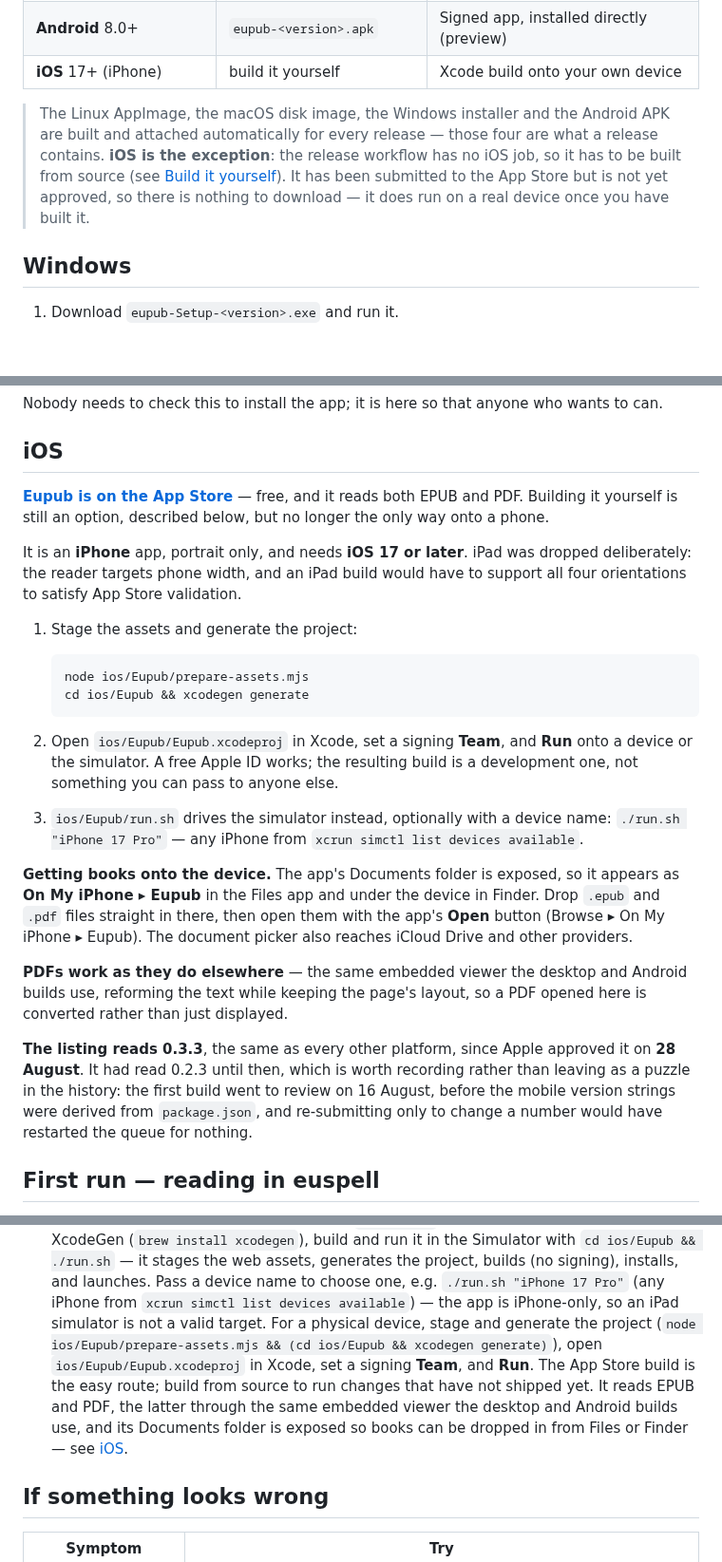
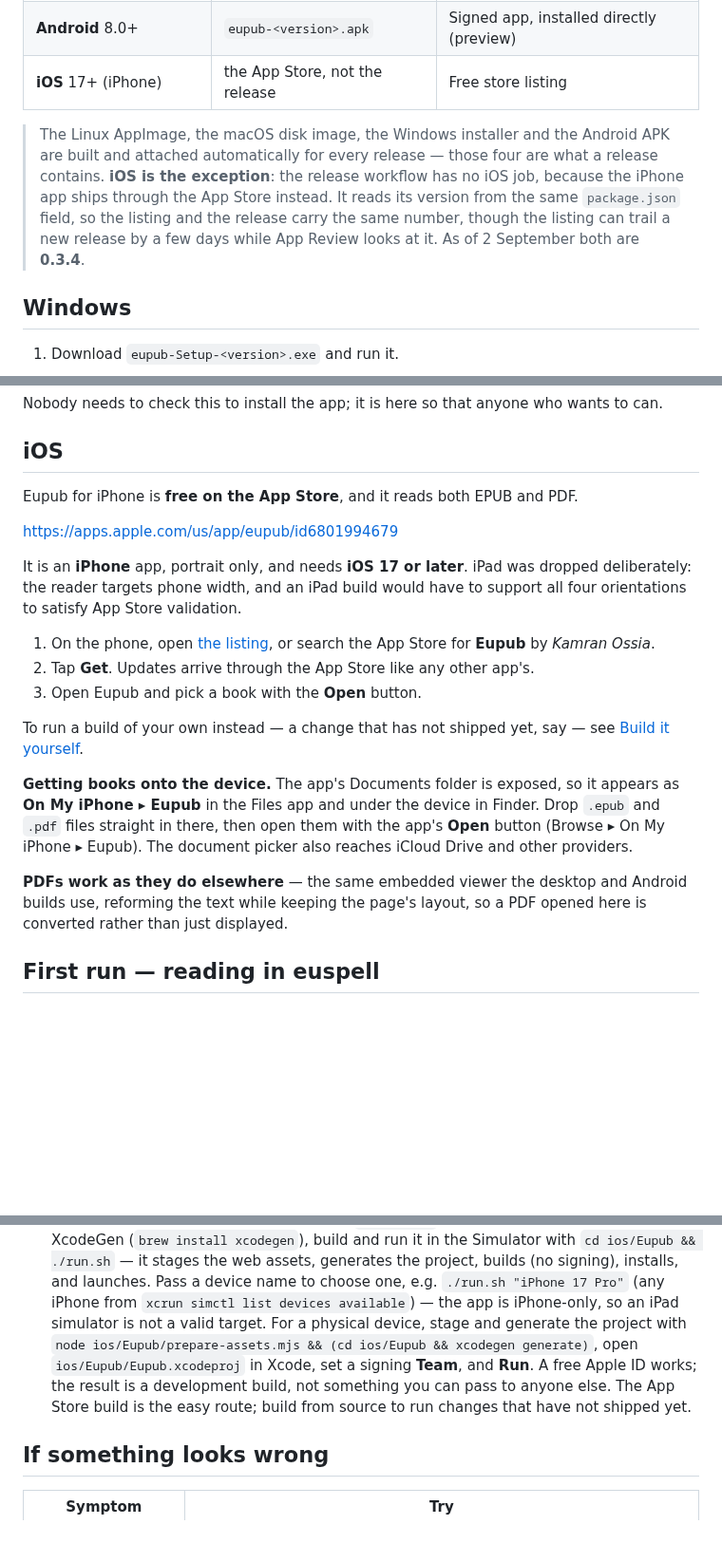
Before and after one commit to ossiak/eupub, a Markdown page: docs/installing.md, 3 parts joined by grey strips. Shown at 95% size. Rendered like a GitHub page; blank space fills up the shorter version.

Commit message:
Stop the install page saying iOS is build-it-yourself
The page contradicted itself. Its iOS section linked the App Store listing,
while the summary above it -- the intro, the table row and the note under the
table -- still said iOS had no download, had to be built from source, and was
submitted but not yet approved. A reader who stopped at the table, which is the
point of a table, came away with the wrong answer.

Checked against the live listing on 11 Sep 2026: free, iPhone-only, iOS 17 or
later, serving 0.3.4 since 2 September -- the same version as the v0.3.4
release, whose four assets are the exe, dmg, AppImage and apk. release.yml has
no iOS job; it mentions iOS only in a comment about the shared version field.

So iPhone now leads "Which download", the table row points at the store, and
the note explains the exception for what it is: the iPhone app ships through
the App Store rather than the release workflow, and can trail a release by a
few days while it is in review.

The iOS section opened on the store and then gave Xcode steps as its numbered
list, which read as the way to install it. The steps are now the store's; the
build instructions were already in "Build it yourself" and now live only there,
including the free-Apple-ID caveat they had been missing.

"The listing reads 0.3.3" is gone. It was true on 28 August and the release
after it made it false, which is the argument for stating the version once, in
one place, with a date on it.

Co-Authored-By: Claude Opus 5 <noreply@anthropic.com>

````diff
--- a/docs/installing.md
+++ b/docs/installing.md
@@ -25,15 +28,15 @@ Open the latest release and pick the file for your platform:
 | **macOS** (Apple Silicon) | `Eupub-<version>-arm64.dmg` | Disk image |
 | **Linux** (x86-64) | `Eupub-<version>.AppImage` | Single portable binary |
 | **Android** 8.0+ | `eupub-<version>.apk` | Signed app, installed directly (preview) |
-| **iOS** 17+ (iPhone) | build it yourself | Xcode build onto your own device |
+| **iOS** 17+ (iPhone) | the App Store, not the release | Free store listing |
 
 > The Linux AppImage, the macOS disk image, the Windows installer and the Android
 > APK are built and attached automatically for every release — those four are
 > what a release contains. **iOS is the exception**: the release workflow has no
-> iOS job, so it has to be built from source (see
-> [Build it yourself](#build-it-yourself)). It has been submitted to the App
-> Store but is not yet approved, so there is nothing to download — it does run on
-> a real device once you have built it.
+> iOS job, because the iPhone app ships through the App Store instead. It reads
+> its version from the same `package.json` field, so the listing and the release
+> carry the same number, though the listing can trail a new release by a few
+> days while App Review looks at it. As of 2 September both are **0.3.4**.
 
 ## Windows
 
@@ -135,27 +138,21 @@ wants to can.
 
 ## iOS
 
-**[Eupub is on the App Store](https://apps.apple.com/us/app/eupub/id6801994679)** — free, and it reads both EPUB and PDF.
-Building it yourself is still an option, described below, but no longer the only
-way onto a phone.
+Eupub for iPhone is **free on the App Store**, and it reads both EPUB and PDF.
+
+<https://apps.apple.com/us/app/eupub/id6801994679>
 
 It is an **iPhone** app, portrait only, and needs **iOS 17 or later**. iPad was
 dropped deliberately: the reader targets phone width, and an iPad build would
 have to support all four orientations to satisfy App Store validation.
 
-1. Stage the assets and generate the project:
+1. On the phone, open [the listing](https://apps.apple.com/us/app/eupub/id6801994679),
+   or search the App Store for **Eupub** by *Kamran Ossia*.
+2. Tap **Get**. Updates arrive through the App Store like any other app's.
+3. Open Eupub and pick a book with the **Open** button.
 
-   ```sh
-   node ios/Eupub/prepare-assets.mjs
-   cd ios/Eupub && xcodegen generate
-   ```
-
-2. Open `ios/Eupub/Eupub.xcodeproj` in Xcode, set a signing **Team**, and **Run**
-   onto a device or the simulator. A free Apple ID works; the resulting build is
-   a development one, not something you can pass to anyone else.
-3. `ios/Eupub/run.sh` drives the simulator instead, optionally with a device
-   name: `./run.sh "iPhone 17 Pro"` — any iPhone from
-   `xcrun simctl list devices available`.
+To run a build of your own instead — a change that has not shipped yet, say —
+see [Build it yourself](#build-it-yourself).
 
 **Getting books onto the device.** The app's Documents folder is exposed, so it
 appears as **On My iPhone ▸ Eupub** in the Files app and under the device in
@@ -166,13 +163,6 @@ reaches iCloud Drive and other providers.
 **PDFs work as they do elsewhere** — the same embedded viewer the desktop and
 Android builds use, reforming the text while keeping the page's layout, so a PDF
 opened here is converted rather than just displayed.
-
-**The listing reads 0.3.3**, the same as every other platform, since Apple
-approved it on **28 August**. It had read 0.2.3 until then, which is worth
-recording rather than leaving as a puzzle in the history: the first build went to
-review on 16 August, before the mobile version strings were derived from
-`package.json`, and re-submitting only to change a number would have restarted
-the queue for nothing.
 
 ## First run — reading in euspell
 
@@ -213,13 +203,12 @@ If there's no prebuilt file for your platform, or you want to run from source:
   generates the project, builds (no signing), installs, and launches. Pass a device
   name to choose one, e.g. `./run.sh "iPhone 17 Pro"` (any iPhone from
   `xcrun simctl list devices available`) — the app is iPhone-only, so an iPad
-  simulator is not a valid target. For a physical device, stage and generate the project
-  (`node ios/Eupub/prepare-assets.mjs && (cd ios/Eupub && xcodegen generate)`),
-  open `ios/Eupub/Eupub.xcodeproj` in Xcode, set a signing **Team**, and **Run**.
-  The App Store build is the easy route; build from source to run changes that
-  have not shipped yet. It reads EPUB and PDF, the latter through the same embedded viewer
-  the desktop and Android builds use, and its Documents folder is exposed so
-  books can be dropped in from Files or Finder — see [iOS](#ios).
+  simulator is not a valid target. For a physical device, stage and generate the
+  project with
+  `node ios/Eupub/prepare-assets.mjs && (cd ios/Eupub && xcodegen generate)`,
+  open `ios/Eupub/Eupub.xcodeproj` in Xcode, set a signing **Team**, and **Run**. A free Apple ID works; the result is a development build, not
+  something you can pass to anyone else. The App Store build is the easy route;
+  build from source to run changes that have not shipped yet.
 
 ## If something looks wrong
 
````
Also changed, not shown: other parts of docs/installing.md (+7 -4 lines).
